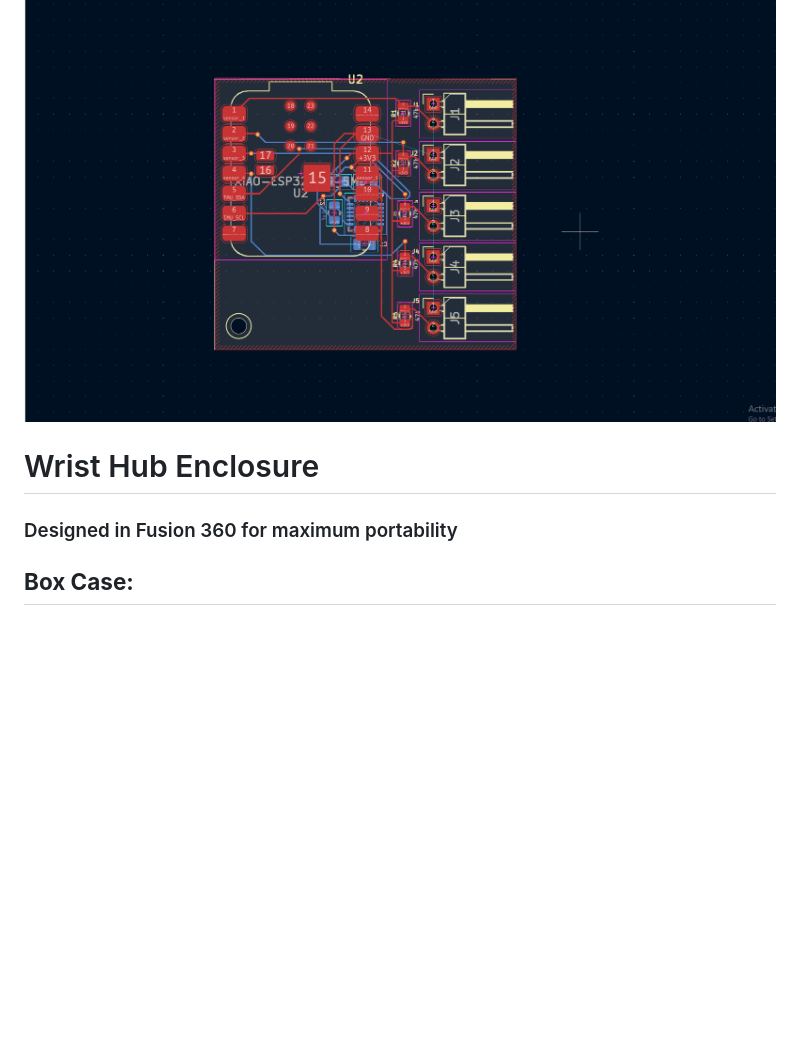
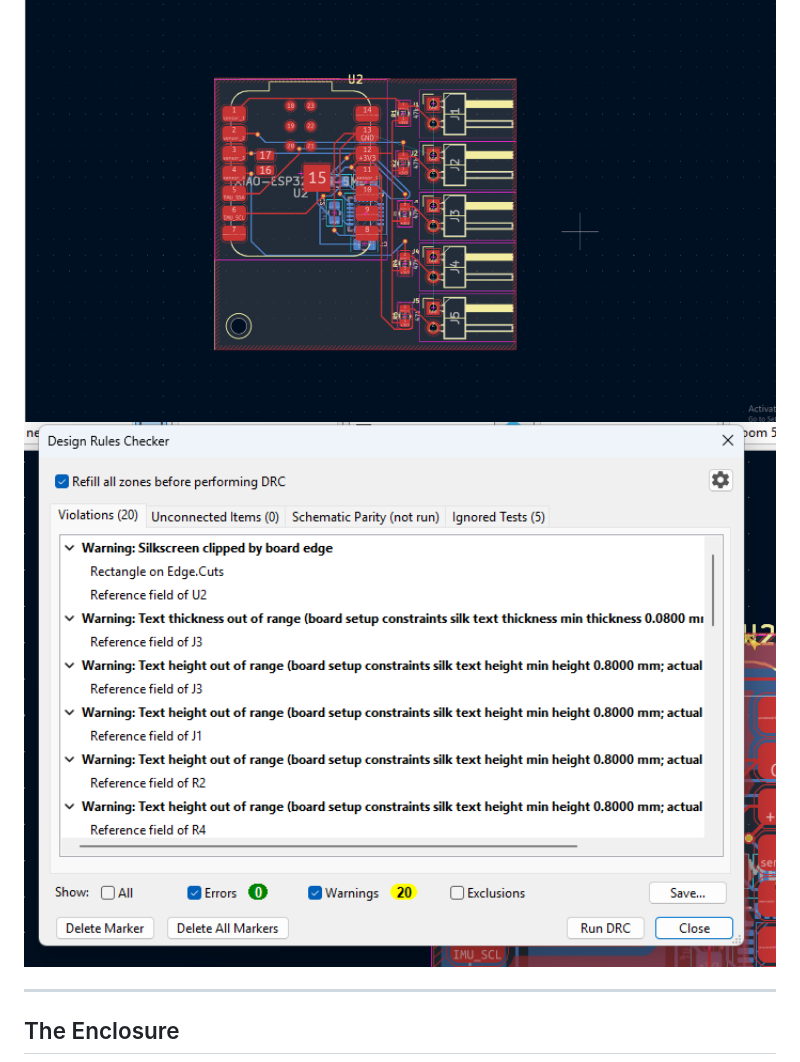
Before and after one commit to Adnanosman9/Smart-Gloves, a Markdown page: README.md, the part around one of its changes. GitHub-like rendering; blank space fills up the shorter version.

```diff
--- a/README.md
+++ b/README.md
@@ -93,9 +81,9 @@ DRC: 0 errors.
 
 <img src="Images/glove_pcb.png" alt="PCB Layout" width="800"/>
 
-# Wrist Hub Enclosure
+<img src="Images/Warning.png" alt="KiCad DRC: 0 errors, silkscreen warnings only" width="800"/>
 
-### Designed in Fusion 360 for maximum portability
+---
 
-## **Box Case:**
+## The Enclosure
 
```
Also changed, not shown: other parts of README.md (+42 -62 lines).
